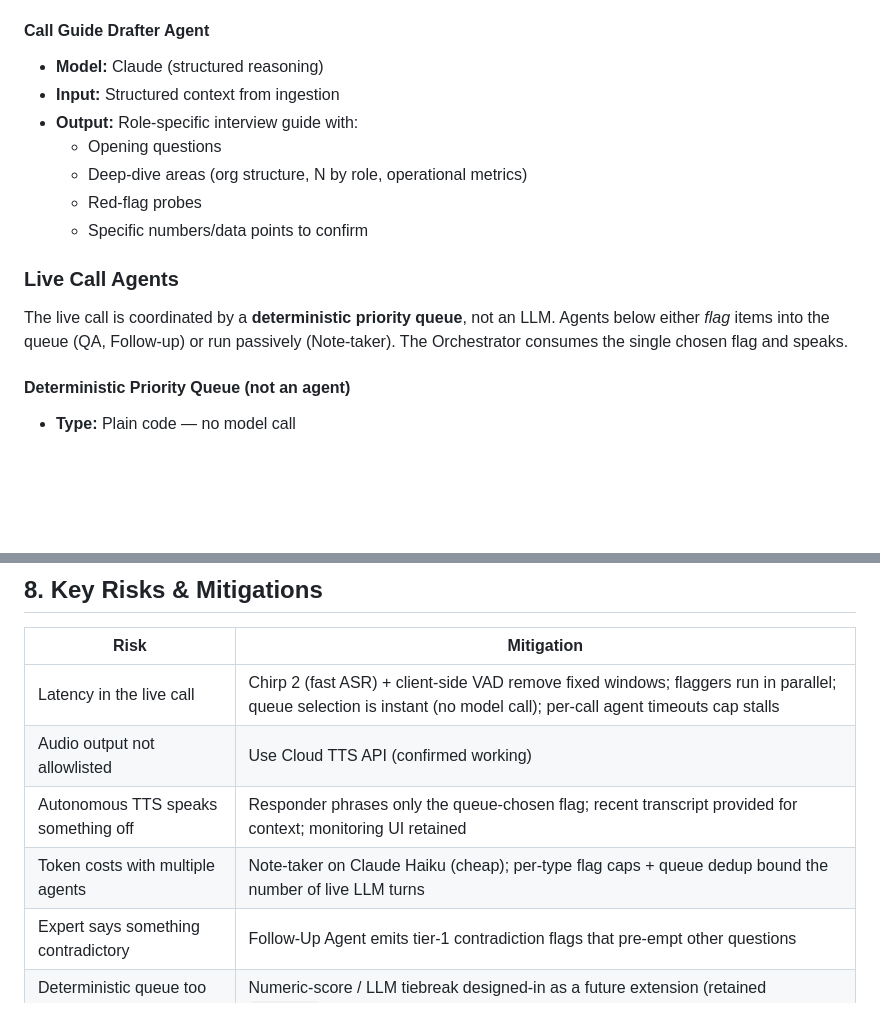
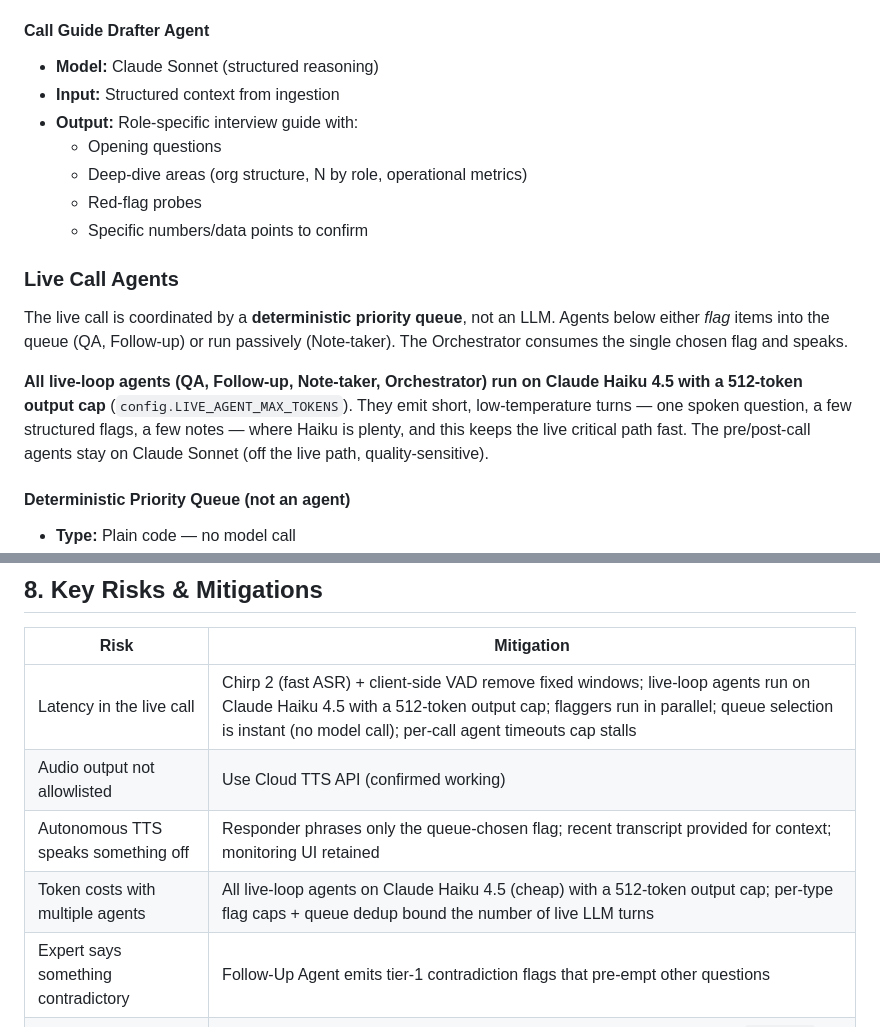
Before and after one commit to xuzinann/EN-automation, a Markdown page: expert_call_agent_architecture.md, 2 parts joined by grey strips. Rendered like a GitHub page; blank space fills up the shorter version.

```diff
--- a/expert_call_agent_architecture.md
+++ b/expert_call_agent_architecture.md
@@ -142,7 +142,7 @@ POST https://texttospeech.googleapis.com/v1/text:synthesize
 - **Why:** PE engagements have dense context; this agent builds the knowledge base all other agents reference
 
 #### Call Guide Drafter Agent
-- **Model:** Claude (structured reasoning)
+- **Model:** Claude Sonnet (structured reasoning)
 - **Input:** Structured context from ingestion
 - **Output:** Role-specific interview guide with:
   - Opening questions
@@ -155,6 +155,12 @@ POST https://texttospeech.googleapis.com/v1/text:synthesize
 The live call is coordinated by a **deterministic priority queue**, not an LLM. Agents below
 either *flag* items into the queue (QA, Follow-up) or run passively (Note-taker). The
 Orchestrator consumes the single chosen flag and speaks.
+
+**All live-loop agents (QA, Follow-up, Note-taker, Orchestrator) run on Claude Haiku 4.5
+with a 512-token output cap** (`config.LIVE_AGENT_MAX_TOKENS`). They emit short,
+low-temperature turns — one spoken question, a few structured flags, a few notes — where
+Haiku is plenty, and this keeps the live critical path fast. The pre/post-call agents stay
+on Claude Sonnet (off the live path, quality-sensitive).
 
 #### Deterministic Priority Queue (not an agent)
 - **Type:** Plain code — no model call
@@ -308,10 +314,10 @@ The following APIs need to be enabled in the GCP project for full functionality:
 
 | Risk | Mitigation |
 |------|------------|
-| Latency in the live call | Chirp 2 (fast ASR) + client-side VAD remove fixed windows; flaggers run in parallel; queue selection is instant (no model call); per-call agent timeouts cap stalls |
+| Latency in the live call | Chirp 2 (fast ASR) + client-side VAD remove fixed windows; live-loop agents run on Claude Haiku 4.5 with a 512-token output cap; flaggers run in parallel; queue selection is instant (no model call); per-call agent timeouts cap stalls |
 | Audio output not allowlisted | Use Cloud TTS API (confirmed working) |
 | Autonomous TTS speaks something off | Responder phrases only the queue-chosen flag; recent transcript provided for context; monitoring UI retained |
-| Token costs with multiple agents | Note-taker on Claude Haiku (cheap); per-type flag caps + queue dedup bound the number of live LLM turns |
+| Token costs with multiple agents | All live-loop agents on Claude Haiku 4.5 (cheap) with a 512-token output cap; per-type flag caps + queue dedup bound the number of live LLM turns |
 | Expert says something contradictory | Follow-Up Agent emits tier-1 contradiction flags that pre-empt other questions |
 | Deterministic queue too rigid | Numeric-score / LLM tiebreak designed-in as a future extension (retained `priority` float) |
 | Call guide misses key areas | Post-call summarizer identifies remaining gaps for follow-up calls |
```
Also changed, not shown: other parts of expert_call_agent_architecture.md (+12 -12 lines).
